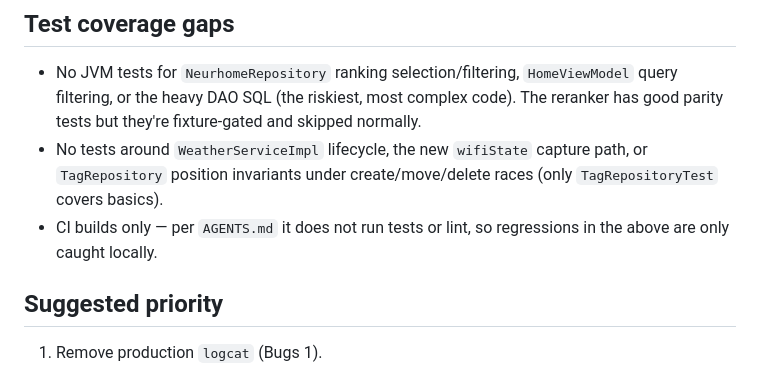
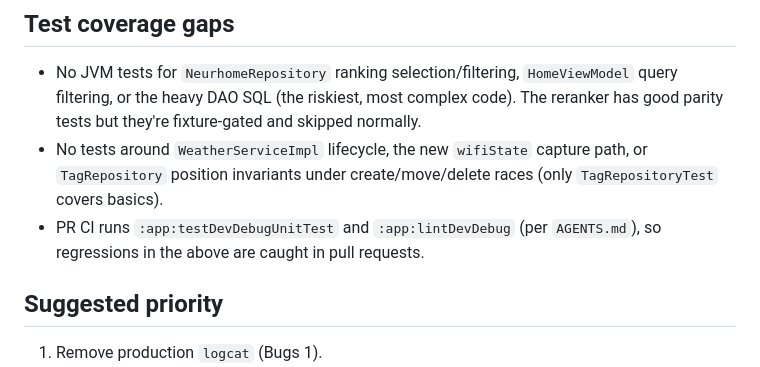
Before and after one commit to carlo-colombo/neurhome, a Markdown page: docs/code-review.md, the part around the change. GitHub-like rendering.

Commit message:
Task 27: address review findings

```diff
--- a/docs/code-review.md
+++ b/docs/code-review.md
@@ -147,8 +147,8 @@ No code was changed for this review; no build or deploy was performed.
 - No tests around `WeatherServiceImpl` lifecycle, the new `wifiState` capture path,
   or `TagRepository` position invariants under create/move/delete races (only
   `TagRepositoryTest` covers basics).
-- CI builds only — per `AGENTS.md` it does not run tests or lint, so regressions in
-  the above are only caught locally.
+- PR CI runs `:app:testDevDebugUnitTest` and `:app:lintDevDebug` (per `AGENTS.md`),
+  so regressions in the above are caught in pull requests.
 
 ## Suggested priority
 
```
Also changed, not shown: AGENTS.md (+1 -1 lines), 1 other file.
